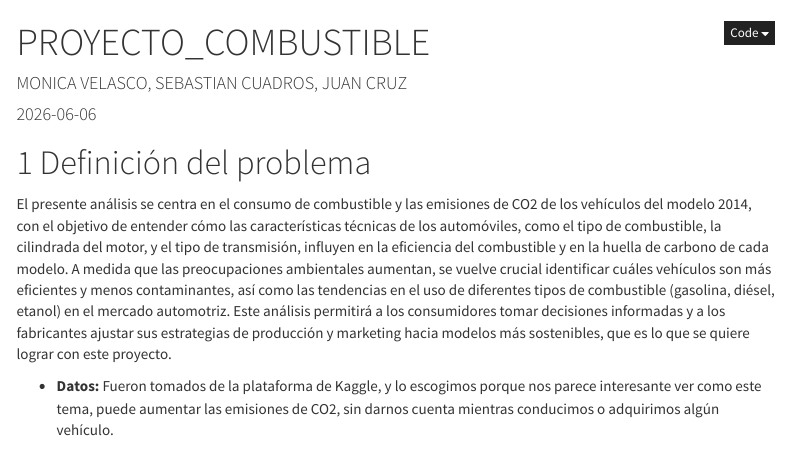
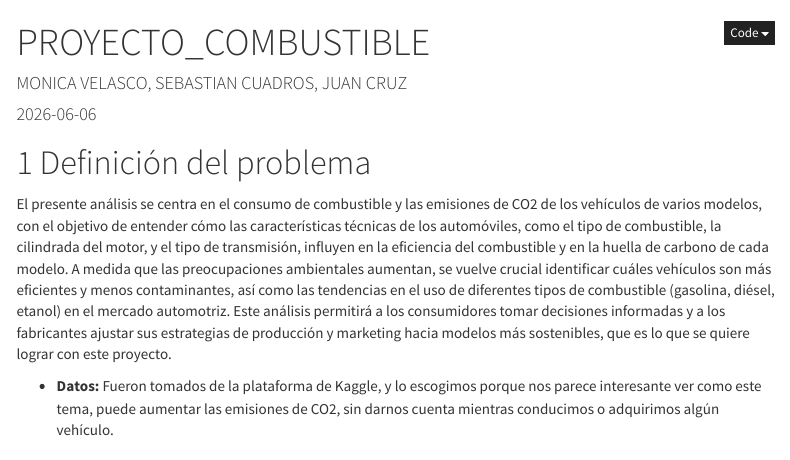
Before and after one commit to monicavelasco01-cloud/PROYECTO-CLASE-1, an R Markdown document (Protocolo/PROYECTO_COMBUSTIBLE.Rmd): the page in a window 1100 px wide, from its top. The pictures show the output file Protocolo/PROYECTO_COMBUSTIBLE.html that the author committed with the source, opened offline; menus at the side of the page are left out; long lines of code are wrapped.

Commit message:
Actualización

```diff
--- a/Protocolo/PROYECTO_COMBUSTIBLE.Rmd
+++ b/Protocolo/PROYECTO_COMBUSTIBLE.Rmd
@@ -17,7 +17,7 @@ output:
 
 #  Definición del problema
 
-El presente análisis se centra en el consumo de combustible y las emisiones de CO2 de los vehículos del modelo 2014, con el objetivo de entender cómo las características técnicas de los automóviles, como el tipo de combustible, la cilindrada del motor, y el tipo de transmisión, influyen en la eficiencia del combustible y en la huella de carbono de cada modelo. A medida que las preocupaciones ambientales aumentan, se vuelve crucial identificar cuáles vehículos son más eficientes y menos contaminantes, así como las tendencias en el uso de diferentes tipos de combustible (gasolina, diésel, etanol) en el mercado automotriz. Este análisis permitirá a los consumidores tomar decisiones informadas y a los fabricantes ajustar sus estrategias de producción y marketing hacia modelos más sostenibles, que es lo que se quiere lograr con este proyecto.
+El presente análisis se centra en el consumo de combustible y las emisiones de CO2 de los vehículos de varios modelos, con el objetivo de entender cómo las características técnicas de los automóviles, como el tipo de combustible, la cilindrada del motor, y el tipo de transmisión, influyen en la eficiencia del combustible y en la huella de carbono de cada modelo. A medida que las preocupaciones ambientales aumentan, se vuelve crucial identificar cuáles vehículos son más eficientes y menos contaminantes, así como las tendencias en el uso de diferentes tipos de combustible (gasolina, diésel, etanol) en el mercado automotriz. Este análisis permitirá a los consumidores tomar decisiones informadas y a los fabricantes ajustar sus estrategias de producción y marketing hacia modelos más sostenibles, que es lo que se quiere lograr con este proyecto.
 
 - **Datos:** Fueron tomados de la plataforma de Kaggle, y lo escogimos porque nos parece interesante ver como este tema, puede aumentar las emisiones de CO2, sin darnos cuenta mientras conducimos o adquirimos algún vehículo.
 
```
Also changed, not shown: Protocolo/PROYECTO_COMBUSTIBLE.html.
